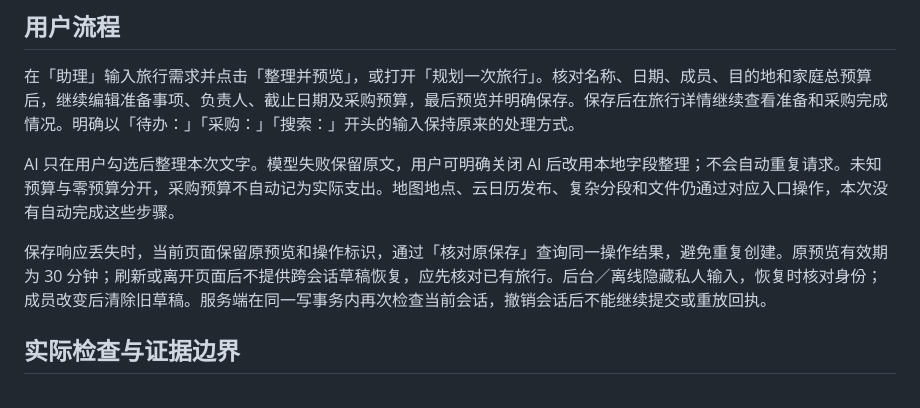
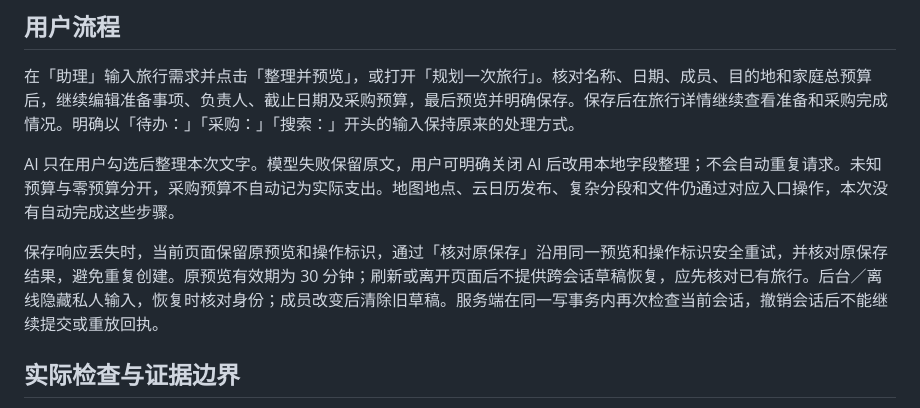
Before and after one commit to caesarvan/family-dashboard, a Markdown page: docs/EXPO-TRAVEL-ACCEPTANCE.md, the part around the change. Rendered like a GitHub page.

```diff
--- a/docs/EXPO-TRAVEL-ACCEPTANCE.md
+++ b/docs/EXPO-TRAVEL-ACCEPTANCE.md
@@ -8,7 +8,7 @@
 
 AI 只在用户勾选后整理本次文字。模型失败保留原文，用户可明确关闭 AI 后改用本地字段整理；不会自动重复请求。未知预算与零预算分开，采购预算不自动记为实际支出。地图地点、云日历发布、复杂分段和文件仍通过对应入口操作，本次没有自动完成这些步骤。
 
-保存响应丢失时，当前页面保留原预览和操作标识，通过「核对原保存」查询同一操作结果，避免重复创建。原预览有效期为 30 分钟；刷新或离开页面后不提供跨会话草稿恢复，应先核对已有旅行。后台／离线隐藏私人输入，恢复时核对身份；成员改变后清除旧草稿。服务端在同一写事务内再次检查当前会话，撤销会话后不能继续提交或重放回执。
+保存响应丢失时，当前页面保留原预览和操作标识，通过「核对原保存」沿用同一预览和操作标识安全重试，并核对原保存结果，避免重复创建。原预览有效期为 30 分钟；刷新或离开页面后不提供跨会话草稿恢复，应先核对已有旅行。后台／离线隐藏私人输入，恢复时核对身份；成员改变后清除旧草稿。服务端在同一写事务内再次检查当前会话，撤销会话后不能继续提交或重放回执。
 
 ## 实际检查与证据边界
 
```
Also changed, not shown: docs/EXPO-JOURNEY-BRIEF.md (+1 -1 lines).
